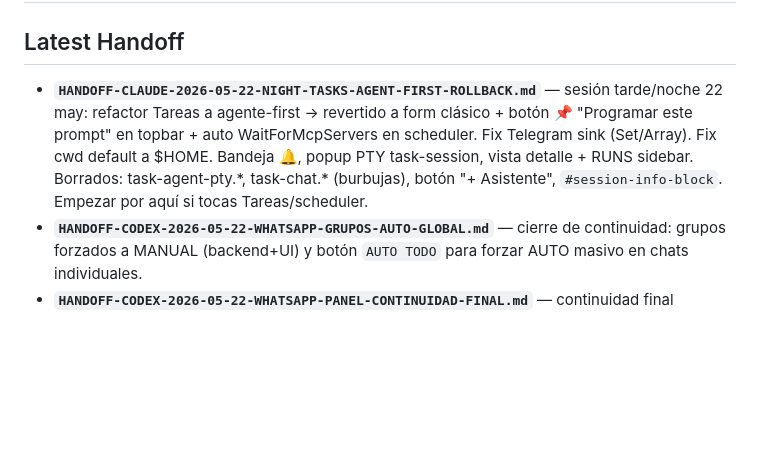
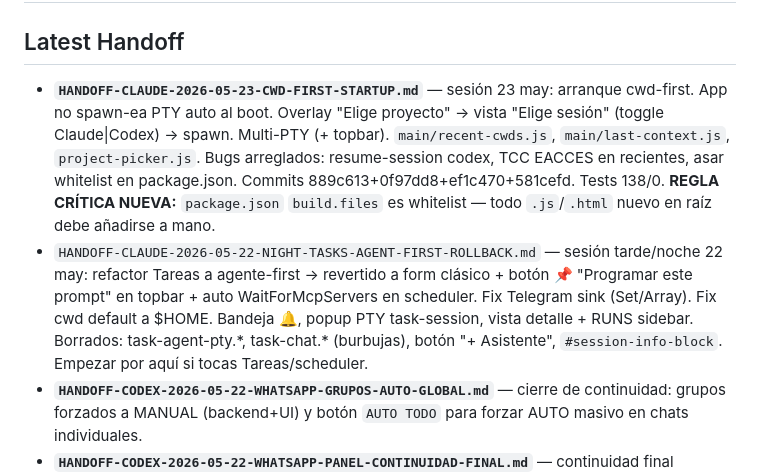
Before and after one commit to aprelmah/claude-electron, a Markdown page: CLAUDE.md, the part around the change. GitHub-like rendering; blank space fills up the shorter version.

```diff
--- a/CLAUDE.md
+++ b/CLAUDE.md
@@ -1,7 +1,8 @@
 # POWER-AGENT Runbook
 
 ## Latest Handoff
-- **`HANDOFF-CLAUDE-2026-05-22-NIGHT-TASKS-AGENT-FIRST-ROLLBACK.md`** — sesión tarde/noche 22 may: refactor Tareas a agente-first → revertido a form clásico + botón 📌 "Programar este prompt" en topbar + auto WaitForMcpServers en scheduler. Fix Telegram sink (Set/Array). Fix cwd default a $HOME. Bandeja 🔔, popup PTY task-session, vista detalle + RUNS sidebar. Borrados: task-agent-pty.\*, task-chat.\* (burbujas), botón "+ Asistente", `#session-info-block`. Empezar por aquí si tocas Tareas/scheduler.
+- **`HANDOFF-CLAUDE-2026-05-23-CWD-FIRST-STARTUP.md`** — sesión 23 may: arranque cwd-first. App no spawn-ea PTY auto al boot. Overlay "Elige proyecto" → vista "Elige sesión" (toggle Claude|Codex) → spawn. Multi-PTY (+ topbar). `main/recent-cwds.js`, `main/last-context.js`, `project-picker.js`. Bugs arreglados: resume-session codex, TCC EACCES en recientes, asar whitelist en package.json. Commits 889c613+0f97dd8+ef1c470+581cefd. Tests 138/0. **REGLA CRÍTICA NUEVA:** `package.json` `build.files` es whitelist — todo `.js`/`.html` nuevo en raíz debe añadirse a mano.
+- `HANDOFF-CLAUDE-2026-05-22-NIGHT-TASKS-AGENT-FIRST-ROLLBACK.md` — sesión tarde/noche 22 may: refactor Tareas a agente-first → revertido a form clásico + botón 📌 "Programar este prompt" en topbar + auto WaitForMcpServers en scheduler. Fix Telegram sink (Set/Array). Fix cwd default a $HOME. Bandeja 🔔, popup PTY task-session, vista detalle + RUNS sidebar. Borrados: task-agent-pty.\*, task-chat.\* (burbujas), botón "+ Asistente", `#session-info-block`. Empezar por aquí si tocas Tareas/scheduler.
 - **`HANDOFF-CODEX-2026-05-22-WHATSAPP-GRUPOS-AUTO-GLOBAL.md`** — cierre de continuidad: grupos forzados a MANUAL (backend+UI) y botón `AUTO TODO` para forzar AUTO masivo en chats individuales.
 - **`HANDOFF-CODEX-2026-05-22-WHATSAPP-PANEL-CONTINUIDAD-FINAL.md`** — continuidad final WhatsApp (STOP/START bridge estable sin refresh manual, QR modal con polling+reintento, descarga de media desde visor y fix de race: auto-reply global OFF invalida colas pendientes + apaga typing UI).
 - **`HANDOFF-CLAUDE-2026-05-22-OLA1-2-RELEASE-1.3.0.md`** — RELEASE ACTUAL (1.3.0). Ola 1 + Ola 2 + post-fixes: Electron 32 LTS, main.js modularizado a 34 módulos en `main/`, WhatsApp bridge con auth token, sesiones Codex en LAN, hot session switch, drag&drop con webUtils. Tag `release-1.3.0-2026-05-22`. Empezar SIEMPRE por este archivo.
```
Also changed, not shown: HANDOFF-CLAUDE-2026-05-23-CWD-FIRST-STARTUP.md (added, +172 -0 lines).
